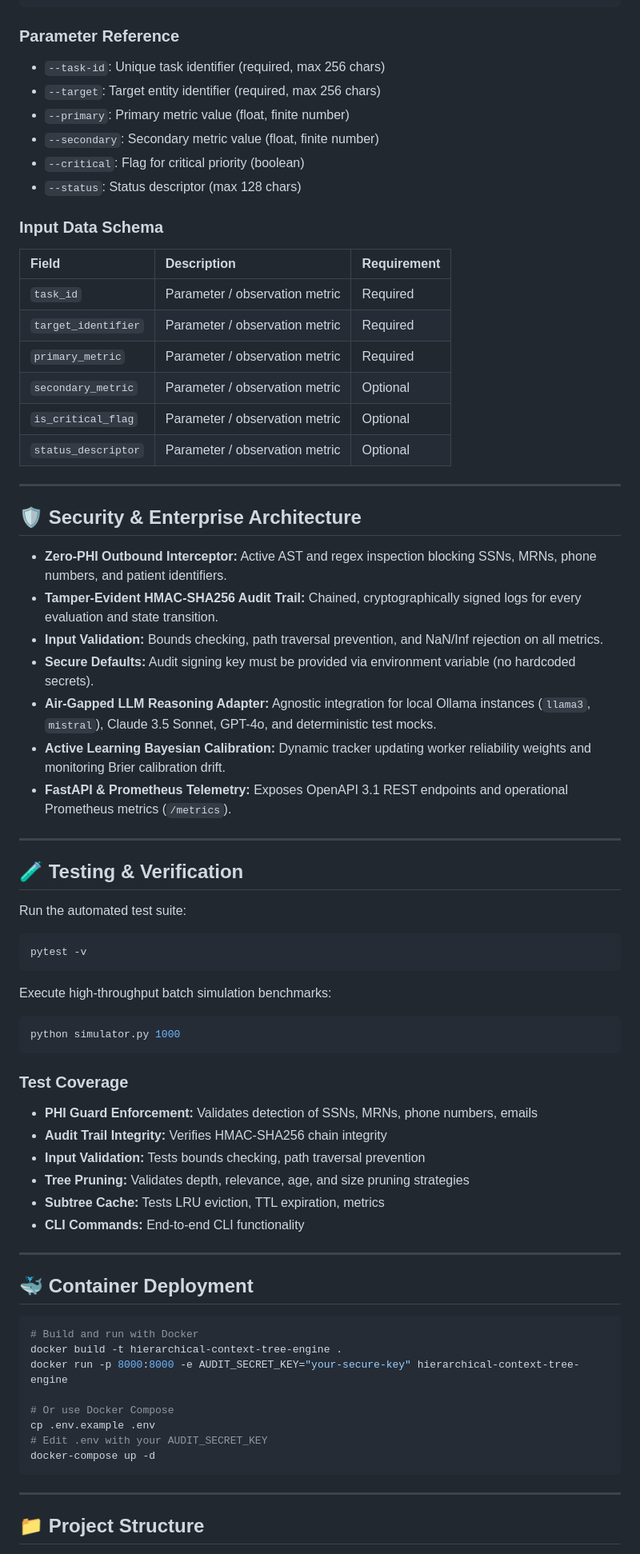
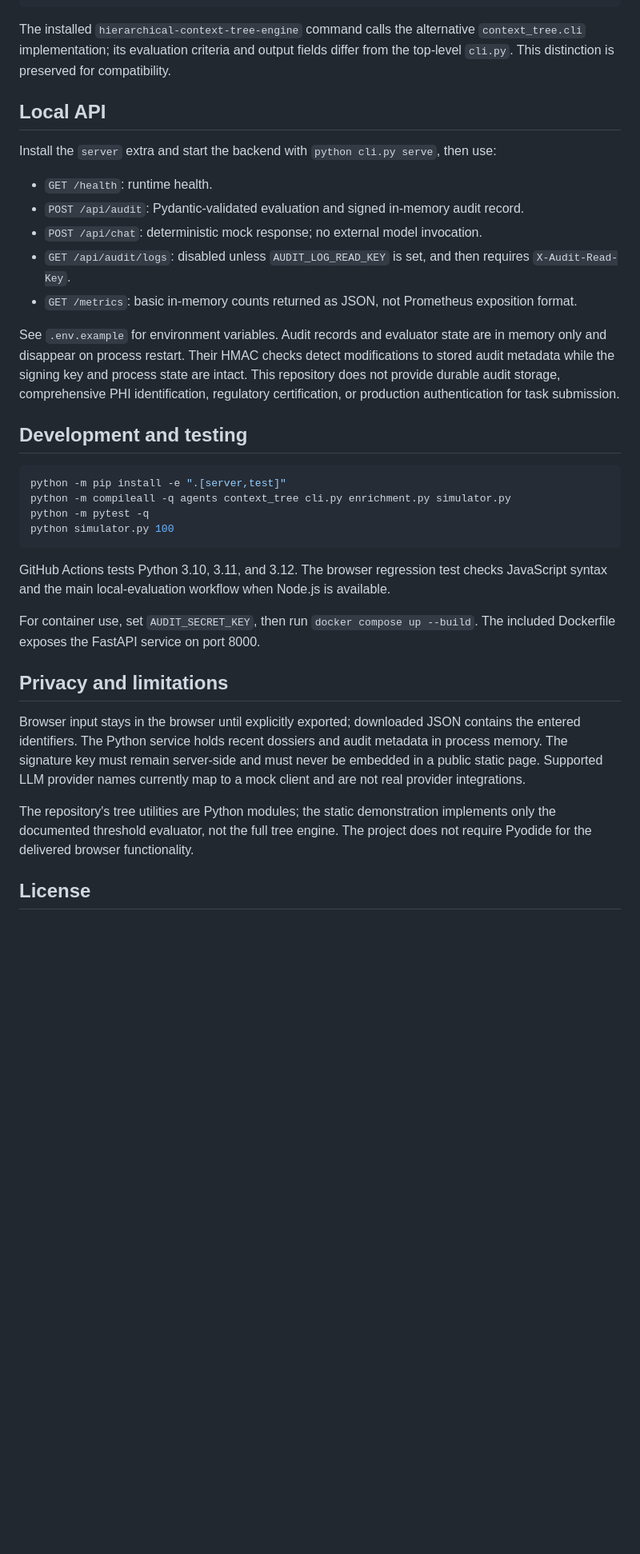
Before and after one commit to abusuraihsakhri/hierarchical-context-tree-engine, a Markdown page: README.md, the part around one of its changes. Shown at 80% size. Drawn GitHub-style; blank space fills up the shorter version.

````diff
--- a/README.md
+++ b/README.md
@@ -90,78 +35,38 @@ python cli.py verify-audit
 python cli.py serve --host 127.0.0.1 --port 8000
 ```
 
-### Parameter Reference
-- `--task-id`: Unique task identifier (required, max 256 chars)
-- `--target`: Target entity identifier (required, max 256 chars)
-- `--primary`: Primary metric value (float, finite number)
-- `--secondary`: Secondary metric value (float, finite number)
-- `--critical`: Flag for critical priority (boolean)
-- `--status`: Status descriptor (max 128 chars)
+The installed `hierarchical-context-tree-engine` command calls the alternative `context_tree.cli` implementation; its evaluation criteria and output fields differ from the top-level `cli.py`. This distinction is preserved for compatibility.
 
-### Input Data Schema
+## Local API
 
-| Field | Description | Requirement |
-|:------|:------------|:------------|
-| `task_id` | Parameter / observation metric | Required |
-| `target_identifier` | Parameter / observation metric | Required |
-| `primary_metric` | Parameter / observation metric | Required |
-| `secondary_metric` | Parameter / observation metric | Optional |
-| `is_critical_flag` | Parameter / observation metric | Optional |
-| `status_descriptor` | Parameter / observation metric | Optional |
+Install the `server` extra and start the backend with `python cli.py serve`, then use:
 
----
+- `GET /health`: runtime health.
+- `POST /api/audit`: Pydantic-validated evaluation and signed in-memory audit record.
+- `POST /api/chat`: deterministic mock response; no external model invocation.
+- `GET /api/audit/logs`: disabled unless `AUDIT_LOG_READ_KEY` is set, and then requires `X-Audit-Read-Key`.
+- `GET /metrics`: basic in-memory counts returned as JSON, not Prometheus exposition format.
 
-## 🛡️ Security & Enterprise Architecture
+See `.env.example` for environment variables. Audit records and evaluator state are in memory only and disappear on process restart. Their HMAC checks detect modifications to stored audit metadata while the signing key and process state are intact. This repository does not provide durable audit storage, comprehensive PHI identification, regulatory certification, or production authentication for task submission.
 
-* **Zero-PHI Outbound Interceptor:** Active AST and regex inspection blocking SSNs, MRNs, phone numbers, and patient identifiers.
-* **Tamper-Evident HMAC-SHA256 Audit Trail:** Chained, cryptographically signed logs for every evaluation and state transition.
-* **Input Validation:** Bounds checking, path traversal prevention, and NaN/Inf rejection on all metrics.
-* **Secure Defaults:** Audit signing key must be provided via environment variable (no hardcoded secrets).
-* **Air-Gapped LLM Reasoning Adapter:** Agnostic integration for local Ollama instances (`llama3`, `mistral`), Claude 3.5 Sonnet, GPT-4o, and deterministic test mocks.
-* **Active Learning Bayesian Calibration:** Dynamic tracker updating worker reliability weights and monitoring Brier calibration drift.
-* **FastAPI & Prometheus Telemetry:** Exposes OpenAPI 3.1 REST endpoints and operational Prometheus metrics (`/metrics`).
+## Development and testing
 
----
-
-## 🧪 Testing & Verification
-
-Run the automated test suite:
-
-```bash
-pytest -v
+```sh
+python -m pip install -e ".[server,test]"
+python -m compileall -q agents context_tree cli.py enrichment.py simulator.py
+python -m pytest -q
+python simulator.py 100
 ```
 
-Execute high-throughput batch simulation benchmarks:
+GitHub Actions tests Python 3.10, 3.11, and 3.12. The browser regression test checks JavaScript syntax and the main local-evaluation workflow when Node.js is available.
 
-```bash
-python simulator.py 1000
-```
+For container use, set `AUDIT_SECRET_KEY`, then run `docker compose up --build`. The included Dockerfile exposes the FastAPI service on port 8000.
 
-### Test Coverage
+## Privacy and limitations
 
-- **PHI Guard Enforcement:** Validates detection of SSNs, MRNs, phone numbers, emails
-- **Audit Trail Integrity:** Verifies HMAC-SHA256 chain integrity
-- **Input Validation:** Tests bounds checking, path traversal prevention
-- **Tree Pruning:** Validates depth, relevance, age, and size pruning strategies
-- **Subtree Cache:** Tests LRU eviction, TTL expiration, metrics
-- **CLI Commands:** End-to-end CLI functionality
+Browser input stays in the browser until explicitly exported; downloaded JSON contains the entered identifiers. The Python service holds recent dossiers and audit metadata in process memory. The signature key must remain server-side and must never be embedded in a public static page. Supported LLM provider names currently map to a mock client and are not real provider integrations.
 
----
+The repository's tree utilities are Python modules; the static demonstration implements only the documented threshold evaluator, not the full tree engine. The project does not require Pyodide for the delivered browser functionality.
 
-## 🐳 Container Deployment
+## License
 
-```bash
-# Build and run with Docker
-docker build -t hierarchical-context-tree-engine .
-docker run -p 8000:8000 -e AUDIT_SECRET_KEY="your-secure-key" hierarchical-context-tree-engine
-
-# Or use Docker Compose
-cp .env.example .env
-# Edit .env with your AUDIT_SECRET_KEY
-docker-compose up -d
-```
-
----
-
-## 📁 Project Structure
-
````
Also changed, not shown: other parts of README.md (+20 -109 lines).
